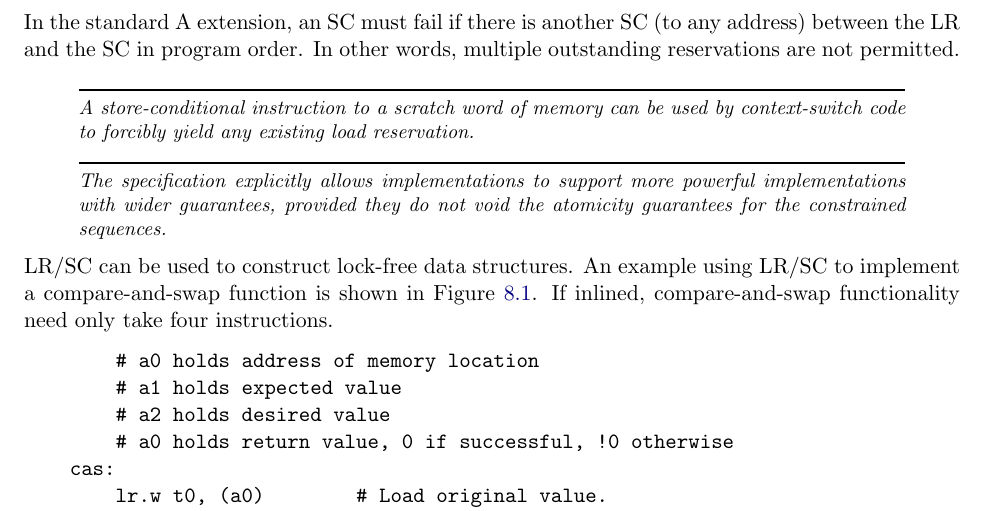
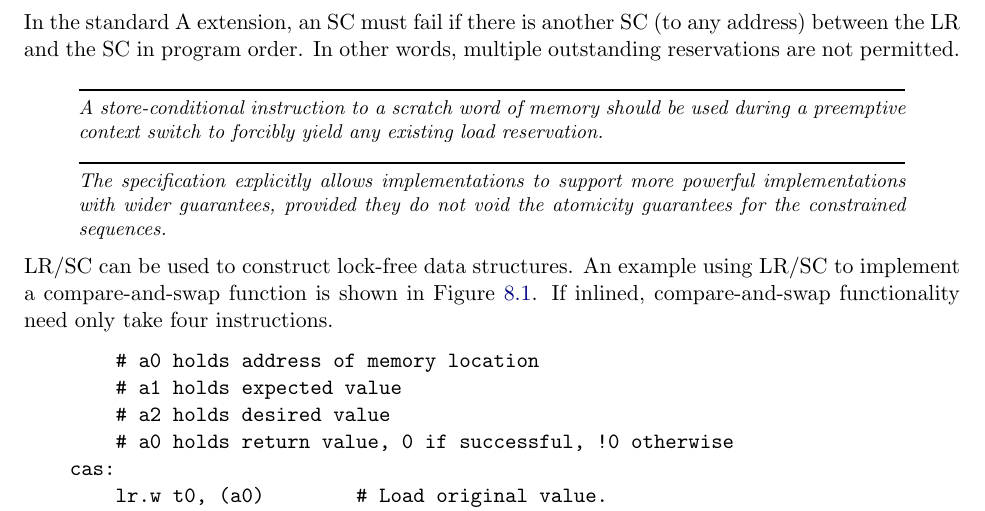
Before and after one commit to riscv/riscv-isa-manual, a LaTeX thesis (src/riscv-spec.tex, which reads src/a.tex): part of page 70 of 237, cut so that both start at the same text. Compiled offline with pdfLaTeX.

Commit message:
Strengthen guidance on the need to clear a reservation using SC
Commit 170f3c5 clarified that reservations can be cleared with an SC to
a dummy memory location. As discussed
<https://github.com/riscv/riscv-isa-manual/commit/170f3c52bd134ac90c3467f77925fdaa68e9b8f6#commitcomment-29386537>,
this patch makes it clear that the reservation "should" be cleared in
this way during a preemptive context switch.

Anyone writing preemptive context switch code should be forcibly
clearing load reservations. Although other mechanisms might be used,
this is the standard way of doing it (hence "should" rather than
"must").

```diff
--- a/src/a.tex
+++ b/src/a.tex
@@ -215,8 +215,9 @@ any address) between the LR and the SC in program order.  In other
 words, multiple outstanding reservations are not permitted.
 
 \begin{commentary}
-A store-conditional instruction to a scratch word of memory can be used
-by context-switch code to forcibly yield any existing load reservation.
+A store-conditional instruction to a scratch word of memory should be used
+during a preemptive context switch to forcibly yield any existing load
+reservation.
 \end{commentary}
 
 \begin{commentary}
```
